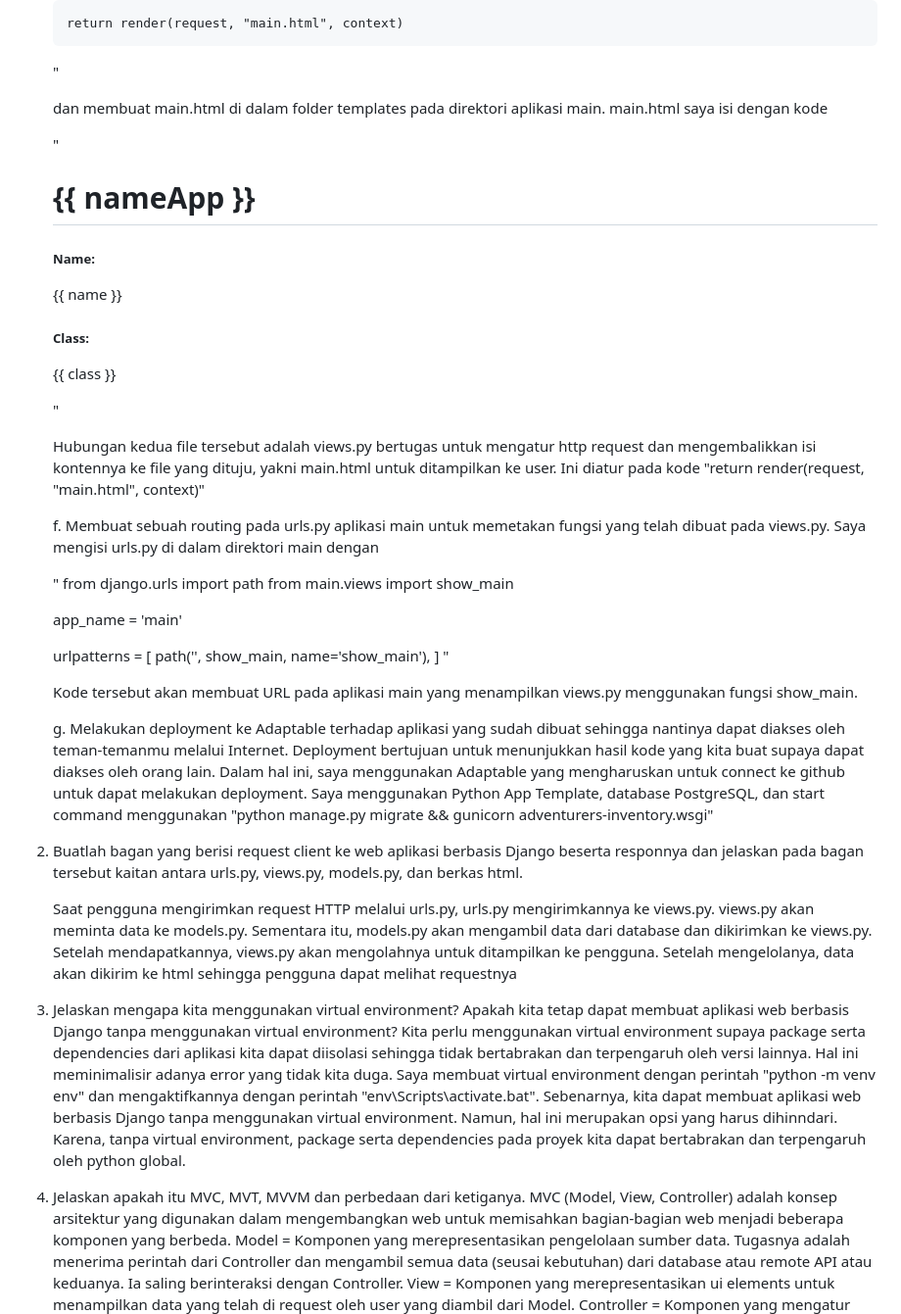
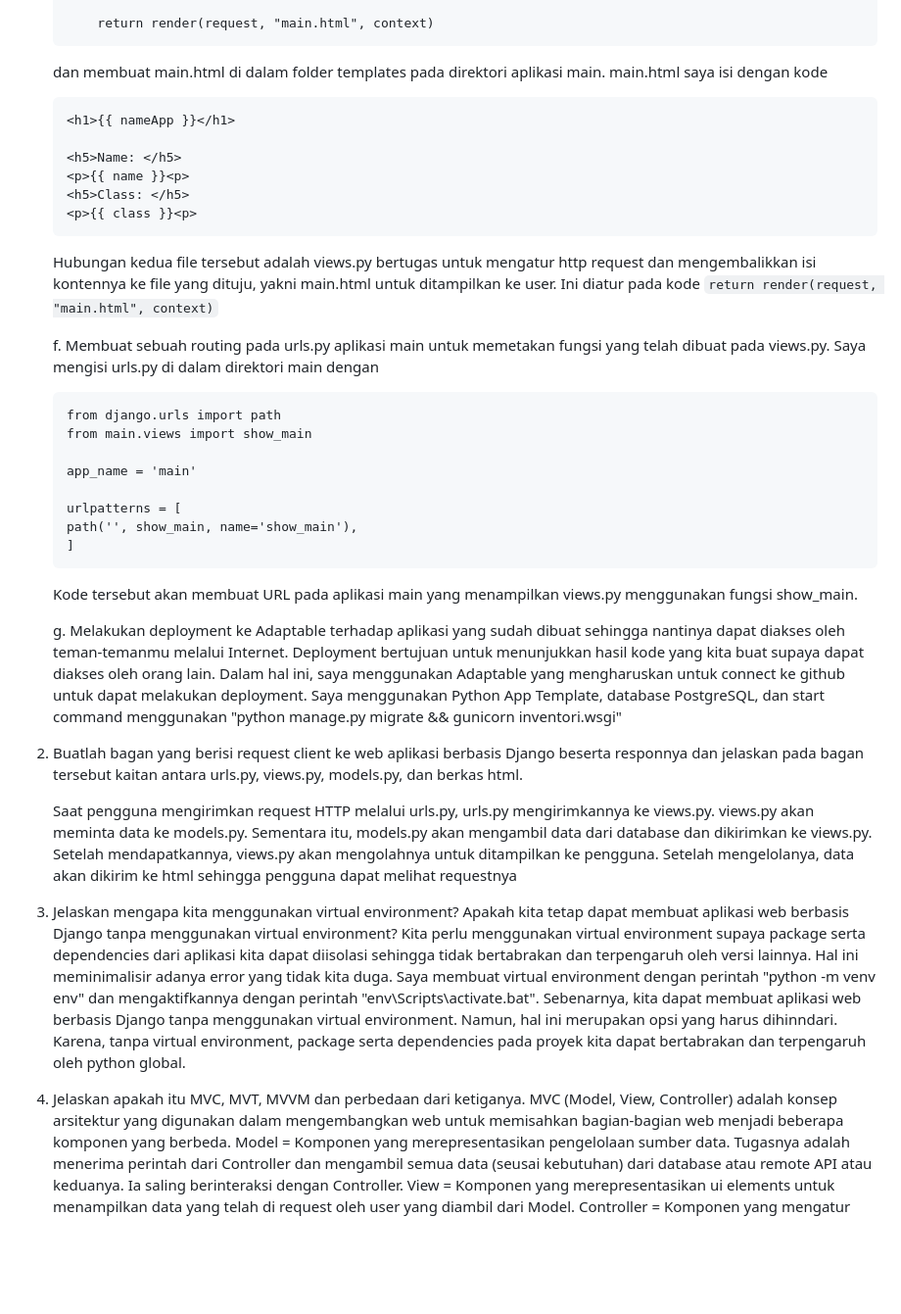
Before and after one commit to mohammadfauzan21/inventori, a Markdown page: README.md, the part around one of its changes. Shown at 98% size. GitHub-like rendering; blank space fills up the shorter version.

````diff
--- a/README.md
+++ b/README.md
@@ -184,26 +166,21 @@ PERTANYAAN TUGAS 2
     }
 
         return render(request, "main.html", context)
-
-    "
-
+    ```
     dan membuat main.html di dalam folder templates pada direktori aplikasi main. main.html saya isi dengan kode
-
-    "
+    ```
     <h1>{{ nameApp }}</h1>
 
     <h5>Name: </h5>
     <p>{{ name }}<p>
     <h5>Class: </h5>
     <p>{{ class }}<p>
-    "
-
-    Hubungan kedua file tersebut adalah views.py bertugas untuk mengatur http request dan mengembalikkan isi kontennya ke file yang dituju, yakni main.html untuk ditampilkan ke user. Ini diatur pada kode "return render(request, "main.html", context)"
+    ```
+    Hubungan kedua file tersebut adalah views.py bertugas untuk mengatur http request dan mengembalikkan isi kontennya ke file yang dituju, yakni main.html untuk ditampilkan ke user. Ini diatur pada kode ```return render(request, "main.html", context)```
 
     f. Membuat sebuah routing pada urls.py aplikasi main untuk memetakan fungsi yang telah dibuat pada views.py.
     Saya mengisi urls.py di dalam direktori main dengan
-
-    "
+    ```
     from django.urls import path
     from main.views import show_main
 
@@ -212,21 +189,20 @@ PERTANYAAN TUGAS 2
     urlpatterns = [
     path('', show_main, name='show_main'),
     ]
-    "
-
+    ```
     Kode tersebut akan membuat URL pada aplikasi main yang menampilkan views.py menggunakan fungsi show_main.
 
     g. Melakukan deployment ke Adaptable terhadap aplikasi yang sudah dibuat sehingga nantinya dapat diakses oleh teman-temanmu melalui Internet.
-    Deployment bertujuan untuk menunjukkan hasil kode yang kita buat supaya dapat diakses oleh orang lain. Dalam hal ini, saya menggunakan Adaptable yang mengharuskan untuk connect ke github untuk dapat melakukan deployment. Saya menggunakan Python App Template, database PostgreSQL, dan start command menggunakan "python manage.py migrate && gunicorn adventurers-inventory.wsgi"
+    Deployment bertujuan untuk menunjukkan hasil kode yang kita buat supaya dapat diakses oleh orang lain. Dalam hal ini, saya menggunakan Adaptable yang mengharuskan untuk connect ke github untuk dapat melakukan deployment. Saya menggunakan Python App Template, database PostgreSQL, dan start command menggunakan "python manage.py migrate && gunicorn inventori.wsgi"
 
-2.  Buatlah bagan yang berisi request client ke web aplikasi berbasis Django beserta responnya dan jelaskan pada bagan tersebut kaitan antara urls.py, views.py, models.py, dan berkas html.
+3.  Buatlah bagan yang berisi request client ke web aplikasi berbasis Django beserta responnya dan jelaskan pada bagan tersebut kaitan antara urls.py, views.py, models.py, dan berkas html.
 
     Saat pengguna mengirimkan request HTTP melalui urls.py, urls.py mengirimkannya ke views.py. views.py akan meminta data ke models.py. Sementara itu, models.py akan mengambil data dari database dan dikirimkan ke views.py. Setelah mendapatkannya, views.py akan mengolahnya untuk ditampilkan ke pengguna. Setelah mengelolanya, data akan dikirim ke html sehingga pengguna dapat melihat requestnya
 
-3.  Jelaskan mengapa kita menggunakan virtual environment? Apakah kita tetap dapat membuat aplikasi web berbasis Django tanpa menggunakan virtual environment?
+4.  Jelaskan mengapa kita menggunakan virtual environment? Apakah kita tetap dapat membuat aplikasi web berbasis Django tanpa menggunakan virtual environment?
     Kita perlu menggunakan virtual environment supaya package serta dependencies dari aplikasi kita dapat diisolasi sehingga tidak bertabrakan dan terpengaruh oleh versi lainnya. Hal ini meminimalisir adanya error yang tidak kita duga. Saya membuat virtual environment dengan perintah "python -m venv env" dan mengaktifkannya dengan perintah "env\Scripts\activate.bat". Sebenarnya, kita dapat membuat aplikasi web berbasis Django tanpa menggunakan virtual environment. Namun, hal ini merupakan opsi yang harus dihinndari. Karena, tanpa virtual environment, package serta dependencies pada proyek kita dapat bertabrakan dan terpengaruh oleh python global.
 
-4.  Jelaskan apakah itu MVC, MVT, MVVM dan perbedaan dari ketiganya.
+5.  Jelaskan apakah itu MVC, MVT, MVVM dan perbedaan dari ketiganya.
     MVC (Model, View, Controller) adalah konsep arsitektur yang digunakan dalam mengembangkan web untuk memisahkan bagian-bagian web menjadi beberapa komponen yang berbeda.
     Model = Komponen yang merepresentasikan pengelolaan sumber data. Tugasnya adalah menerima perintah dari Controller dan mengambil semua data (seusai kebutuhan) dari database atau remote API atau keduanya. Ia saling berinteraksi dengan Controller.
     View = Komponen yang merepresentasikan ui elements untuk menampilkan data yang telah di request oleh user yang diambil dari Model.
````
Also changed, not shown: other parts of README.md (+26 -44 lines).
